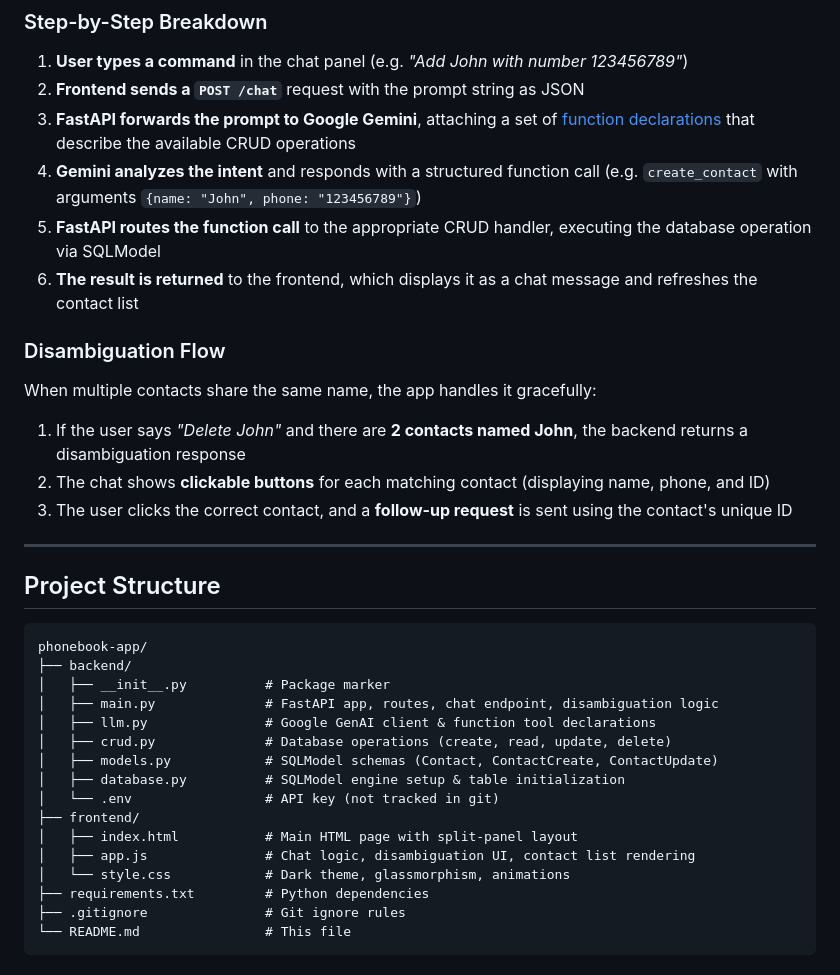
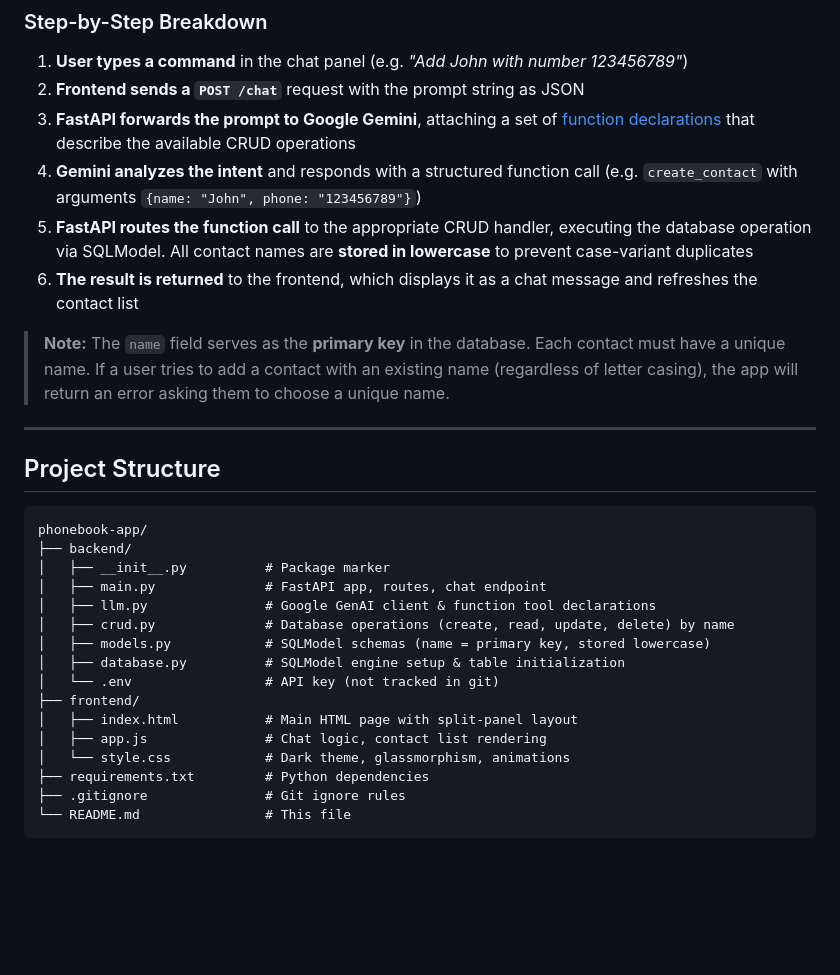
Before and after one commit to kizerek321/phonebook-app, a Markdown page: README.md, the part around one of its changes. GitHub-like rendering; blank space fills up the shorter version.

```diff
--- a/README.md
+++ b/README.md
@@ -118,16 +118,10 @@ The application follows a well-defined pipeline to turn natural language into da
 2. **Frontend sends a `POST /chat`** request with the prompt string as JSON
 3. **FastAPI forwards the prompt to Google Gemini**, attaching a set of [function declarations](https://ai.google.dev/gemini-api/docs/function-calling) that describe the available CRUD operations
 4. **Gemini analyzes the intent** and responds with a structured function call (e.g. `create_contact` with arguments `{name: "John", phone: "123456789"}`)
-5. **FastAPI routes the function call** to the appropriate CRUD handler, executing the database operation via SQLModel
+5. **FastAPI routes the function call** to the appropriate CRUD handler, executing the database operation via SQLModel. All contact names are **stored in lowercase** to prevent case-variant duplicates
 6. **The result is returned** to the frontend, which displays it as a chat message and refreshes the contact list
 
-### Disambiguation Flow
-
-When multiple contacts share the same name, the app handles it gracefully:
-
-1. If the user says *"Delete John"* and there are **2 contacts named John**, the backend returns a disambiguation response
-2. The chat shows **clickable buttons** for each matching contact (displaying name, phone, and ID)
-3. The user clicks the correct contact, and a **follow-up request** is sent using the contact's unique ID
+> **Note:** The `name` field serves as the **primary key** in the database. Each contact must have a unique name. If a user tries to add a contact with an existing name (regardless of letter casing), the app will return an error asking them to choose a unique name.
 
 ---
 
@@ -137,15 +131,15 @@ When multiple contacts share the same name, the app handles it gracefully:
 phonebook-app/
 ├── backend/
 │   ├── __init__.py          # Package marker
-│   ├── main.py              # FastAPI app, routes, chat endpoint, disambiguation logic
+│   ├── main.py              # FastAPI app, routes, chat endpoint
 │   ├── llm.py               # Google GenAI client & function tool declarations
-│   ├── crud.py              # Database operations (create, read, update, delete)
-│   ├── models.py            # SQLModel schemas (Contact, ContactCreate, ContactUpdate)
+│   ├── crud.py              # Database operations (create, read, update, delete) by name
+│   ├── models.py            # SQLModel schemas (name = primary key, stored lowercase)
 │   ├── database.py          # SQLModel engine setup & table initialization
 │   └── .env                 # API key (not tracked in git)
 ├── frontend/
 │   ├── index.html           # Main HTML page with split-panel layout
-│   ├── app.js               # Chat logic, disambiguation UI, contact list rendering
+│   ├── app.js               # Chat logic, contact list rendering
 │   └── style.css            # Dark theme, glassmorphism, animations
 ├── requirements.txt         # Python dependencies
 ├── .gitignore               # Git ignore rules
```
Also changed, not shown: other parts of README.md (+14 -19 lines), docs/screenshots/add-contact.png, docs/screenshots/app-overview.png (deleted), docs/screenshots/basic.png (added), docs/screenshots/delete-double.png (deleted), docs/screenshots/rename.png, 5 other files.
